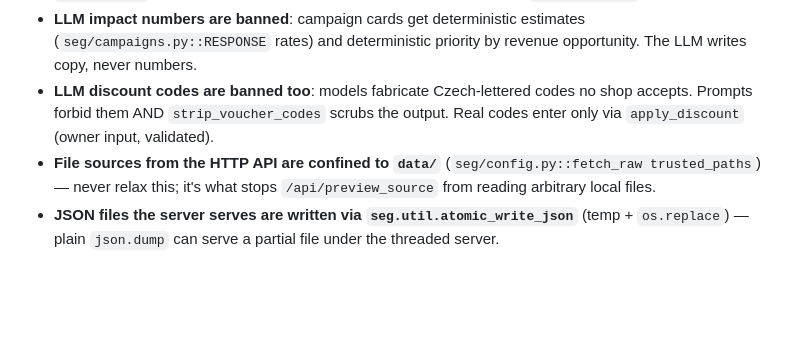
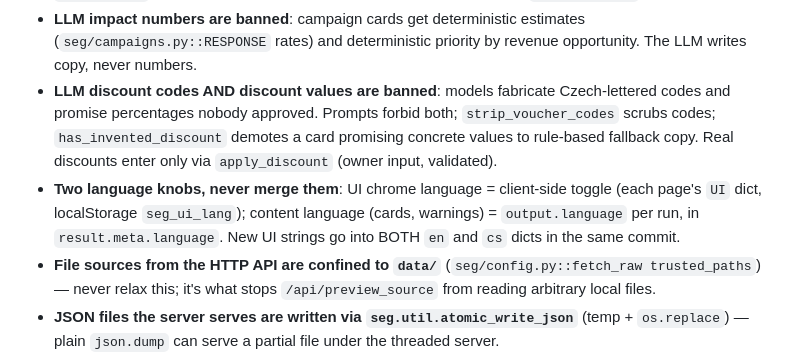
Before and after one commit to HonzaB26/segsmart, a Markdown page: AGENTS.md, the part around the change. Drawn GitHub-style; blank space fills up the shorter version.

```diff
--- a/AGENTS.md
+++ b/AGENTS.md
@@ -88,9 +88,15 @@ CI (`.github/workflows/ci.yml`) runs pytest on every push/PR. Keep it green.
 - **LLM impact numbers are banned**: campaign cards get deterministic estimates
   (`seg/campaigns.py::RESPONSE` rates) and deterministic priority by revenue
   opportunity. The LLM writes copy, never numbers.
-- **LLM discount codes are banned too**: models fabricate Czech-lettered codes
-  no shop accepts. Prompts forbid them AND `strip_voucher_codes` scrubs the
-  output. Real codes enter only via `apply_discount` (owner input, validated).
+- **LLM discount codes AND discount values are banned**: models fabricate
+  Czech-lettered codes and promise percentages nobody approved. Prompts forbid
+  both; `strip_voucher_codes` scrubs codes; `has_invented_discount` demotes a
+  card promising concrete values to rule-based fallback copy. Real discounts
+  enter only via `apply_discount` (owner input, validated).
+- **Two language knobs, never merge them**: UI chrome language = client-side
+  toggle (each page's `UI` dict, localStorage `seg_ui_lang`); content language
+  (cards, warnings) = `output.language` per run, in `result.meta.language`.
+  New UI strings go into BOTH `en` and `cs` dicts in the same commit.
 - **File sources from the HTTP API are confined to `data/`**
   (`seg/config.py::fetch_raw trusted_paths`) — never relax this; it's what
   stops `/api/preview_source` from reading arbitrary local files.
```
Also changed, not shown: README.md (+4 -3 lines), docs/ARCHITECTURE.md (+23 -5 lines), docs/dashboard.png, docs/setup.png, 10 other files.
